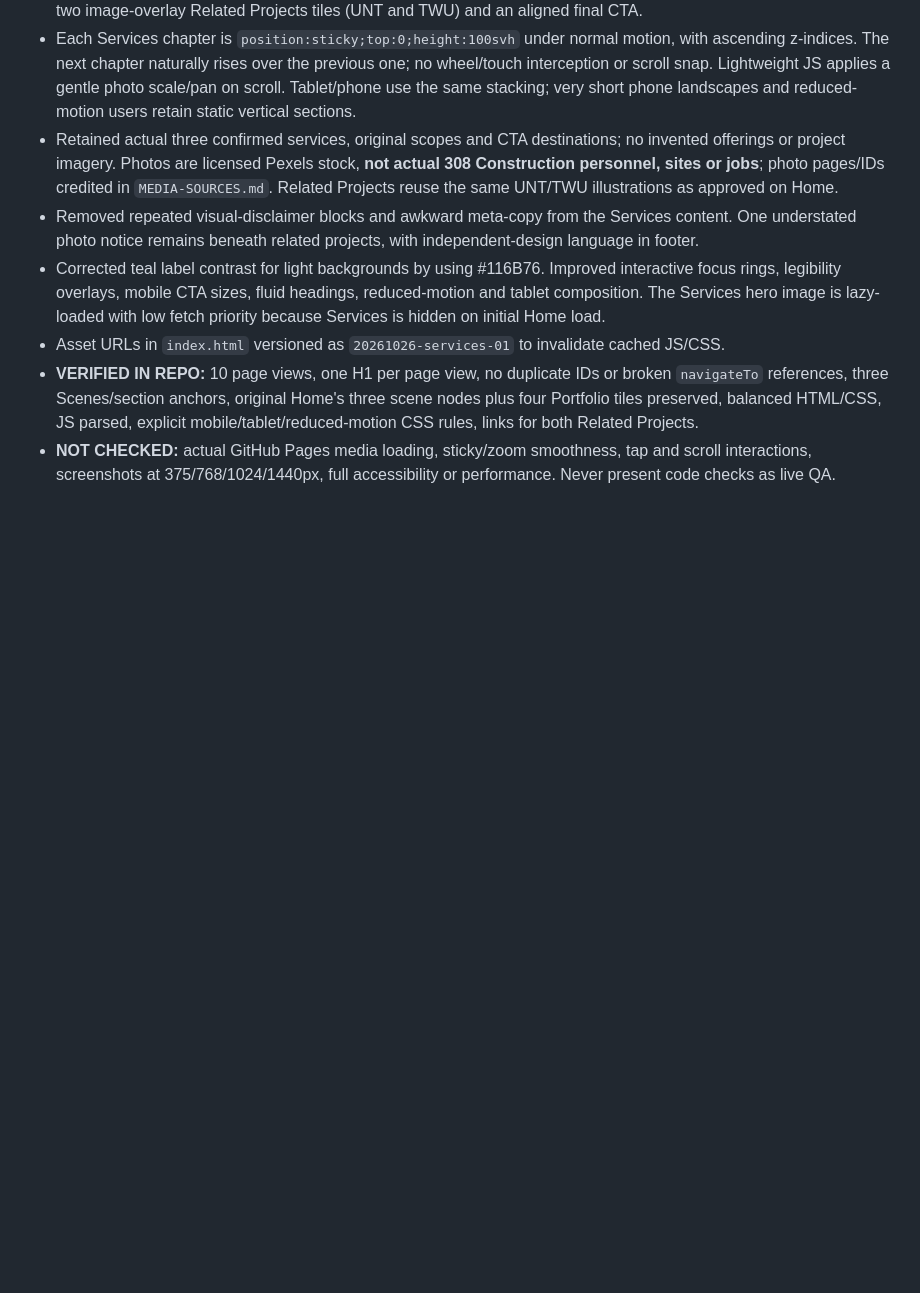
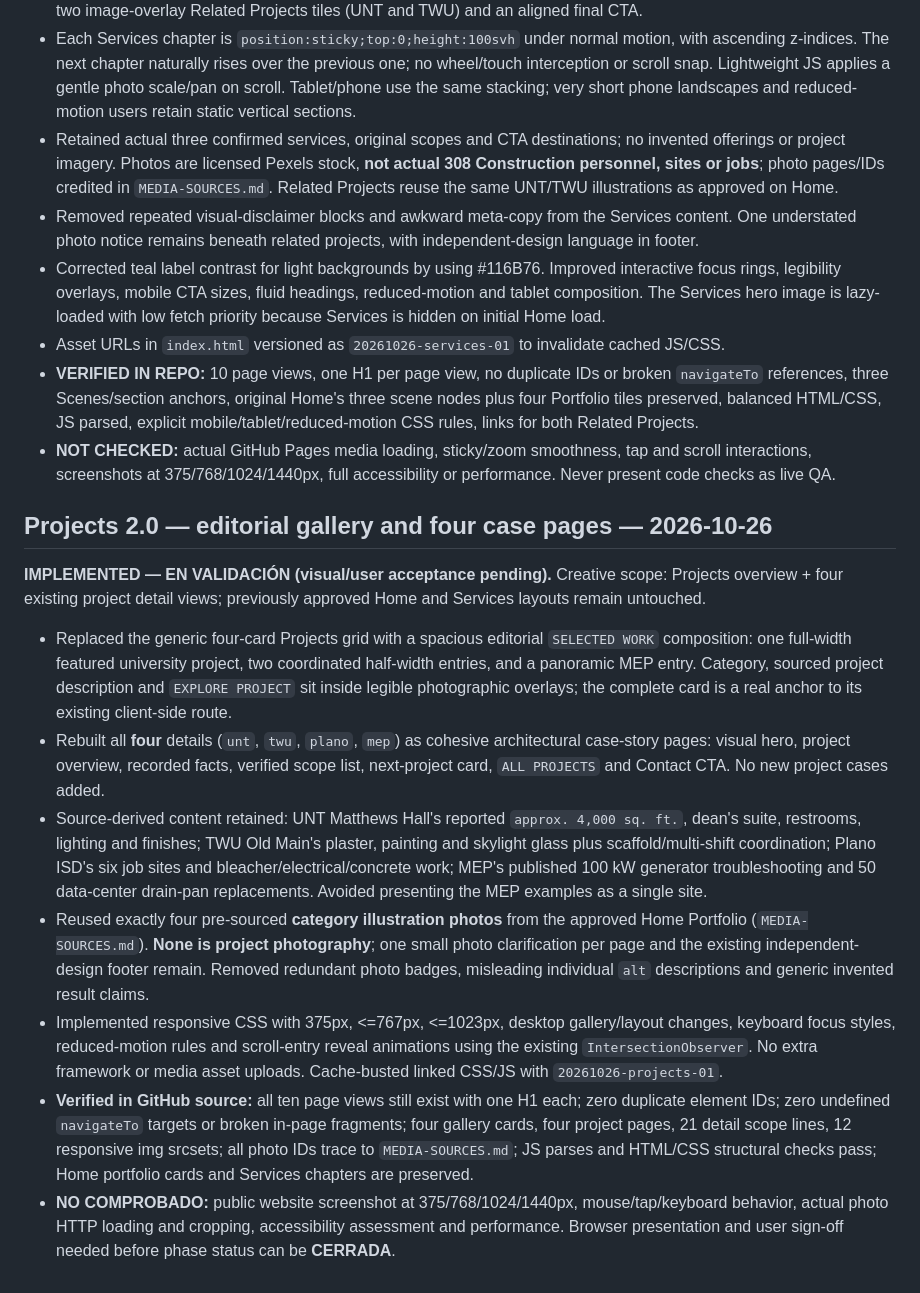
Before and after one commit to atrezzostudiosv-spec/308-Construction, a Markdown page: ATREZZO-PROJECT-STATUS.md, the part around the change. Drawn GitHub-style; blank space fills up the shorter version.

Commit message:
docs(projects): register gallery and four project stories with verified sources and visual QA pending

```diff
--- a/ATREZZO-PROJECT-STATUS.md
+++ b/ATREZZO-PROJECT-STATUS.md
@@ -130,3 +130,16 @@ Concentrated follow-up corrections before closing the Home:
 - Asset URLs in `index.html` versioned as `20261026-services-01` to invalidate cached JS/CSS.
 - **VERIFIED IN REPO:** 10 page views, one H1 per page view, no duplicate IDs or broken `navigateTo` references, three Scenes/section anchors, original Home's three scene nodes plus four Portfolio tiles preserved, balanced HTML/CSS, JS parsed, explicit mobile/tablet/reduced-motion CSS rules, links for both Related Projects.
 - **NOT CHECKED:** actual GitHub Pages media loading, sticky/zoom smoothness, tap and scroll interactions, screenshots at 375/768/1024/1440px, full accessibility or performance. Never present code checks as live QA.
+
+
+## Projects 2.0 — editorial gallery and four case pages — 2026-10-26
+
+**IMPLEMENTED — EN VALIDACIÓN (visual/user acceptance pending).** Creative scope: Projects overview + four existing project detail views; previously approved Home and Services layouts remain untouched.
+
+- Replaced the generic four-card Projects grid with a spacious editorial `SELECTED WORK` composition: one full-width featured university project, two coordinated half-width entries, and a panoramic MEP entry. Category, sourced project description and `EXPLORE PROJECT` sit inside legible photographic overlays; the complete card is a real anchor to its existing client-side route.
+- Rebuilt all **four** details (`unt`, `twu`, `plano`, `mep`) as cohesive architectural case-story pages: visual hero, project overview, recorded facts, verified scope list, next-project card, `ALL PROJECTS` and Contact CTA. No new project cases added.
+- Source-derived content retained: UNT Matthews Hall's reported `approx. 4,000 sq. ft.`, dean's suite, restrooms, lighting and finishes; TWU Old Main's plaster, painting and skylight glass plus scaffold/multi-shift coordination; Plano ISD's six job sites and bleacher/electrical/concrete work; MEP's published 100 kW generator troubleshooting and 50 data-center drain-pan replacements. Avoided presenting the MEP examples as a single site.
+- Reused exactly four pre-sourced **category illustration photos** from the approved Home Portfolio (`MEDIA-SOURCES.md`). **None is project photography**; one small photo clarification per page and the existing independent-design footer remain. Removed redundant photo badges, misleading individual `alt` descriptions and generic invented result claims.
+- Implemented responsive CSS with 375px, <=767px, <=1023px, desktop gallery/layout changes, keyboard focus styles, reduced-motion rules and scroll-entry reveal animations using the existing `IntersectionObserver`. No extra framework or media asset uploads. Cache-busted linked CSS/JS with `20261026-projects-01`.
+- **Verified in GitHub source:** all ten page views still exist with one H1 each; zero duplicate element IDs; zero undefined `navigateTo` targets or broken in-page fragments; four gallery cards, four project pages, 21 detail scope lines, 12 responsive img srcsets; all photo IDs trace to `MEDIA-SOURCES.md`; JS parses and HTML/CSS structural checks pass; Home portfolio cards and Services chapters are preserved.
+- **NO COMPROBADO:** public website screenshot at 375/768/1024/1440px, mouse/tap/keyboard behavior, actual photo HTTP loading and cropping, accessibility assessment and performance. Browser presentation and user sign-off needed before phase status can be **CERRADA**.
```
